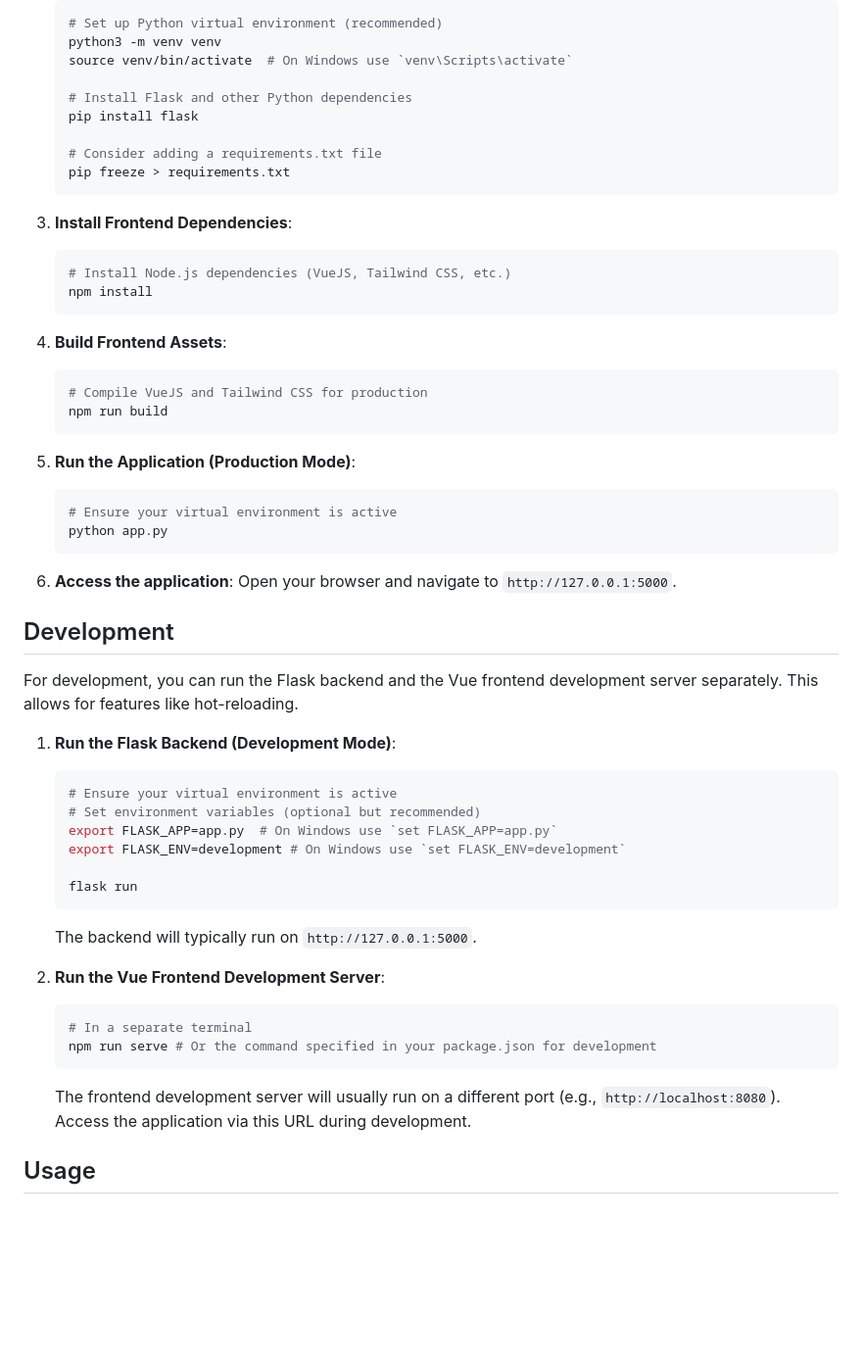
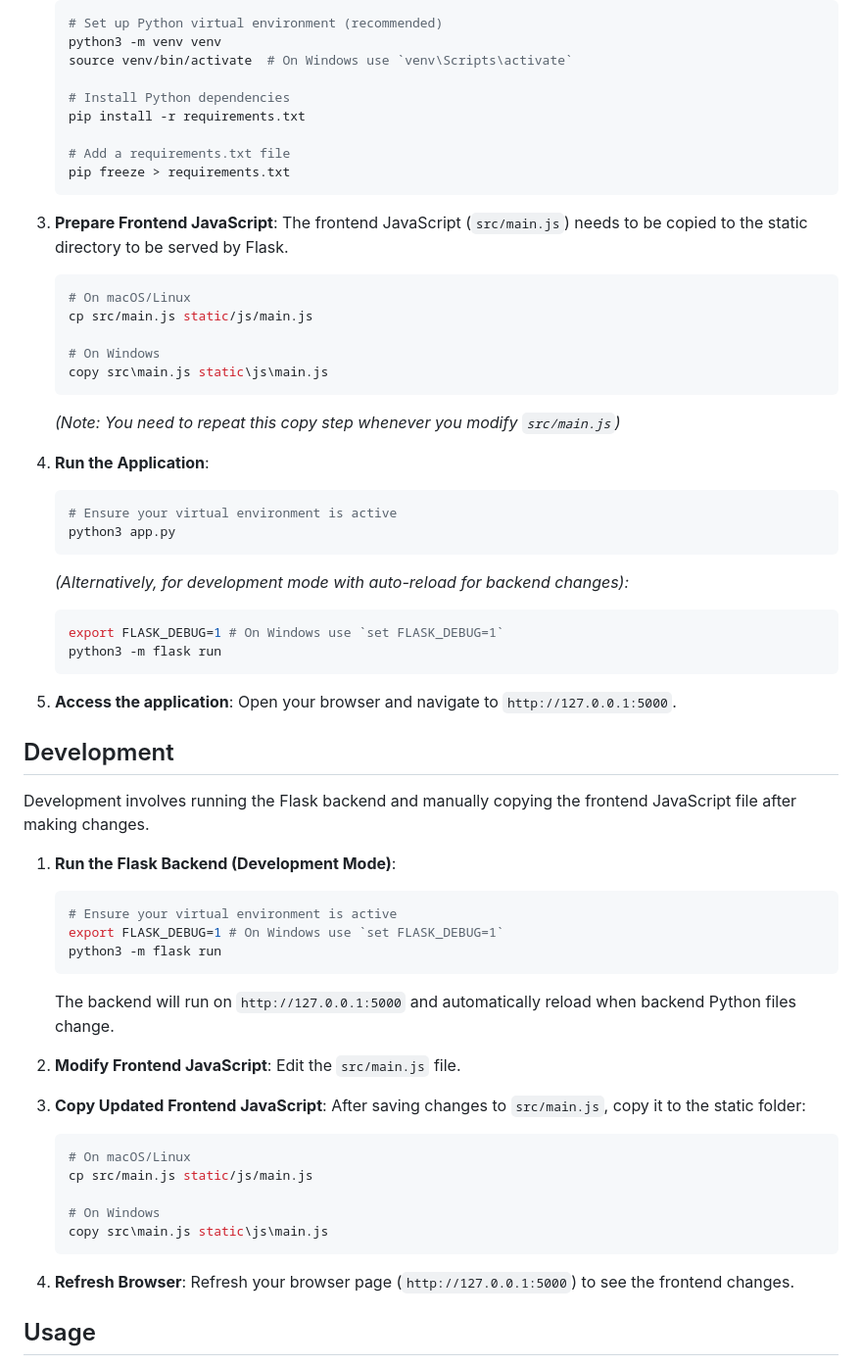
Before and after one commit to github/travel-reservation-models, a Markdown page: README.md, the part around the change printed below. Shown: that part at 98% size. GitHub-like rendering; blank space fills up the shorter version.

Commit message:
Add Changelog and update README for clarity and completeness

````diff
--- a/README.md
+++ b/README.md
@@ -58,55 +55,64 @@ project-root/
     python3 -m venv venv
     source venv/bin/activate  # On Windows use `venv\Scripts\activate`
 
-    # Install Flask and other Python dependencies
-    pip install flask
+    # Install Python dependencies
+    pip install -r requirements.txt
 
-    # Consider adding a requirements.txt file
+    # Add a requirements.txt file
     pip freeze > requirements.txt
     ```
 
-3.  **Install Frontend Dependencies**:
+3.  **Prepare Frontend JavaScript**:
+    The frontend JavaScript (`src/main.js`) needs to be copied to the static directory to be served by Flask.
     ```bash
-    # Install Node.js dependencies (VueJS, Tailwind CSS, etc.)
-    npm install
+    # On macOS/Linux
+    cp src/main.js static/js/main.js
+
+    # On Windows
+    copy src\main.js static\js\main.js
+    ```
+    *(Note: You need to repeat this copy step whenever you modify `src/main.js`)*
+
+4.  **Run the Application**:
+    ```bash
+    # Ensure your virtual environment is active
+    python3 app.py
+    ```
+    *(Alternatively, for development mode with auto-reload for backend changes):*
+    ```bash
+    export FLASK_DEBUG=1 # On Windows use `set FLASK_DEBUG=1`
+    python3 -m flask run
     ```
 
-4.  **Build Frontend Assets**:
-    ```bash
-    # Compile VueJS and Tailwind CSS for production
-    npm run build
-    ```
-
-5.  **Run the Application (Production Mode)**:
-    ```bash
-    # Ensure your virtual environment is active
-    python app.py
-    ```
-
-6.  **Access the application**:
+5.  **Access the application**:
     Open your browser and navigate to `http://127.0.0.1:5000`.
 
 ## Development
 
-For development, you can run the Flask backend and the Vue frontend development server separately. This allows for features like hot-reloading.
+Development involves running the Flask backend and manually copying the frontend JavaScript file after making changes.
 
 1.  **Run the Flask Backend (Development Mode)**:
     ```bash
     # Ensure your virtual environment is active
-    # Set environment variables (optional but recommended)
-    export FLASK_APP=app.py  # On Windows use `set FLASK_APP=app.py`
-    export FLASK_ENV=development # On Windows use `set FLASK_ENV=development`
+    export FLASK_DEBUG=1 # On Windows use `set FLASK_DEBUG=1`
+    python3 -m flask run
+    ```
+    The backend will run on `http://127.0.0.1:5000` and automatically reload when backend Python files change.
 
-    flask run
+2.  **Modify Frontend JavaScript**:
+    Edit the `src/main.js` file.
+
+3.  **Copy Updated Frontend JavaScript**:
+    After saving changes to `src/main.js`, copy it to the static folder:
+    ```bash
+    # On macOS/Linux
+    cp src/main.js static/js/main.js
+
+    # On Windows
+    copy src\main.js static\js\main.js
     ```
-    The backend will typically run on `http://127.0.0.1:5000`.
 
-2.  **Run the Vue Frontend Development Server**:
-    ```bash
-    # In a separate terminal
-    npm run serve # Or the command specified in your package.json for development
-    ```
-    The frontend development server will usually run on a different port (e.g., `http://localhost:8080`). Access the application via this URL during development.
+4.  **Refresh Browser**: Refresh your browser page (`http://127.0.0.1:5000`) to see the frontend changes.
 
 ## Usage
 
````
Also changed, not shown: other parts of README.md (+12 -15 lines), Changelog.md (added, +4 -0 lines).
